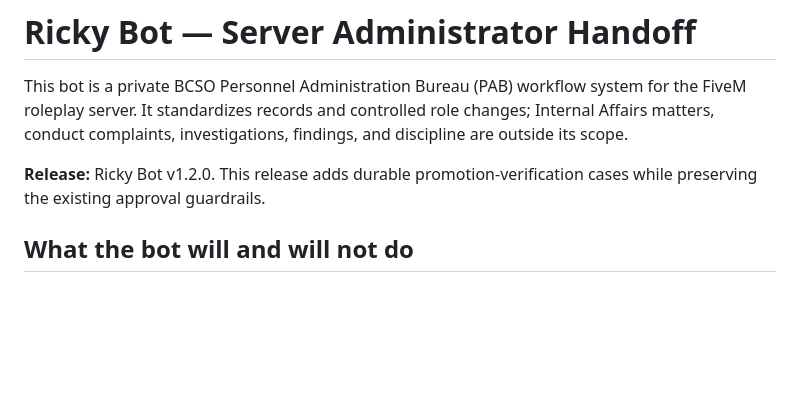
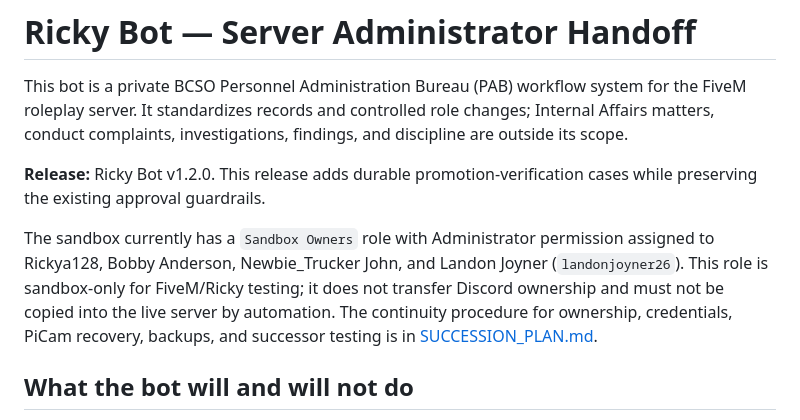
Before and after one commit to union95bb2/bcso-ricky-personnel-bot, a Markdown page: ADMIN_HANDOFF.md, the part around the change. Drawn GitHub-style; blank space fills up the shorter version.

```diff
--- a/ADMIN_HANDOFF.md
+++ b/ADMIN_HANDOFF.md
@@ -3,6 +3,8 @@
 This bot is a private BCSO Personnel Administration Bureau (PAB) workflow system for the FiveM roleplay server. It standardizes records and controlled role changes; Internal Affairs matters, conduct complaints, investigations, findings, and discipline are outside its scope.
 
 **Release:** Ricky Bot v1.2.0. This release adds durable promotion-verification cases while preserving the existing approval guardrails.
+
+The sandbox currently has a `Sandbox Owners` role with Administrator permission assigned to Rickya128, Bobby Anderson, Newbie_Trucker John, and Landon Joyner (`landonjoyner26`). This role is sandbox-only for FiveM/Ricky testing; it does not transfer Discord ownership and must not be copied into the live server by automation. The continuity procedure for ownership, credentials, PiCam recovery, backups, and successor testing is in [SUCCESSION_PLAN.md](SUCCESSION_PLAN.md).
 
 ## What the bot will and will not do
 
```
Also changed, not shown: README.md (+1 -1 lines), SUCCESSION_PLAN.md (added, +46 -0 lines).
